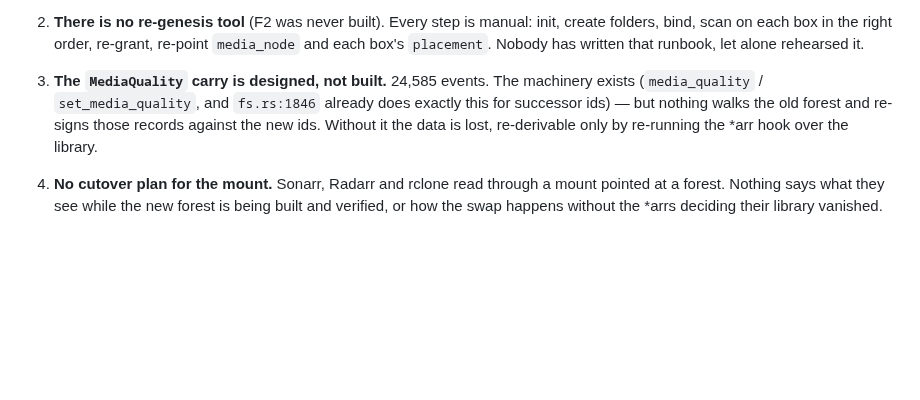
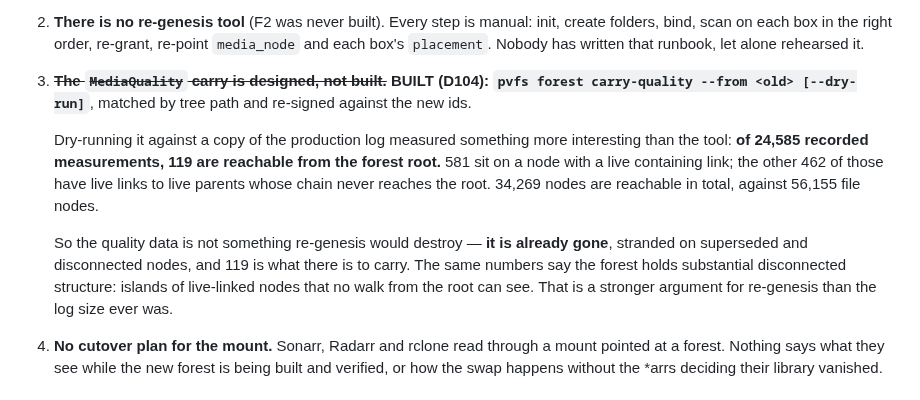
Before and after one commit to christcb03/phrasevault, a Markdown page: docs/24-fleet-review-and-re-genesis.md, the part around the change. GitHub-like rendering; blank space fills up the shorter version.

Commit message:
docs(24): the quality carry is built, and it measured the real loss
D104 adds carry-quality. Dry-running it against a copy of the production log
found more than the tool was built to find: of 24,585 recorded measurements,
only 119 are reachable from the forest root. 581 have a live containing link;
462 of those hang off live parents whose chain never reaches the root. 34,269
nodes are reachable in total, against 56,155 file nodes.

MediaQuality is therefore not a cost of re-genesis — it is a loss that has
already happened in the current forest, and 119 is what remains to carry. The
same numbers describe islands of live-linked nodes unreachable from the root,
which is a better argument for rebuilding than log size was.

Co-Authored-By: Claude Opus 5 <noreply@anthropic.com>

```diff
--- a/docs/24-fleet-review-and-re-genesis.md
+++ b/docs/24-fleet-review-and-re-genesis.md
@@ -1153,11 +1153,23 @@ open:
    re-point `media_node` and each box's `placement`. Nobody has written that
    runbook, let alone rehearsed it.
 
-3. **The `MediaQuality` carry is designed, not built.** 24,585 events. The
-   machinery exists (`media_quality` / `set_media_quality`, and `fs.rs:1846`
-   already does exactly this for successor ids) — but nothing walks the old
-   forest and re-signs those records against the new ids. Without it the data
-   is lost, re-derivable only by re-running the *arr hook over the library.
+3. ~~**The `MediaQuality` carry is designed, not built.**~~ **BUILT (D104):
+   `pvfs forest carry-quality --from <old> [--dry-run]`**, matched by tree path
+   and re-signed against the new ids.
+
+   Dry-running it against a copy of the production log measured something more
+   interesting than the tool: **of 24,585 recorded measurements, 119 are
+   reachable from the forest root.** 581 sit on a node with a live containing
+   link; the other 462 of those have live links to live parents whose chain
+   never reaches the root. 34,269 nodes are reachable in total, against 56,155
+   file nodes.
+
+   So the quality data is not something re-genesis would destroy — **it is
+   already gone**, stranded on superseded and disconnected nodes, and 119 is
+   what there is to carry. The same numbers say the forest holds substantial
+   disconnected structure: islands of live-linked nodes that no walk from the
+   root can see. That is a stronger argument for re-genesis than the log size
+   ever was.
 
 4. **No cutover plan for the mount.** Sonarr, Radarr and rclone read through a
    mount pointed at a forest. Nothing says what they see while the new forest
```
